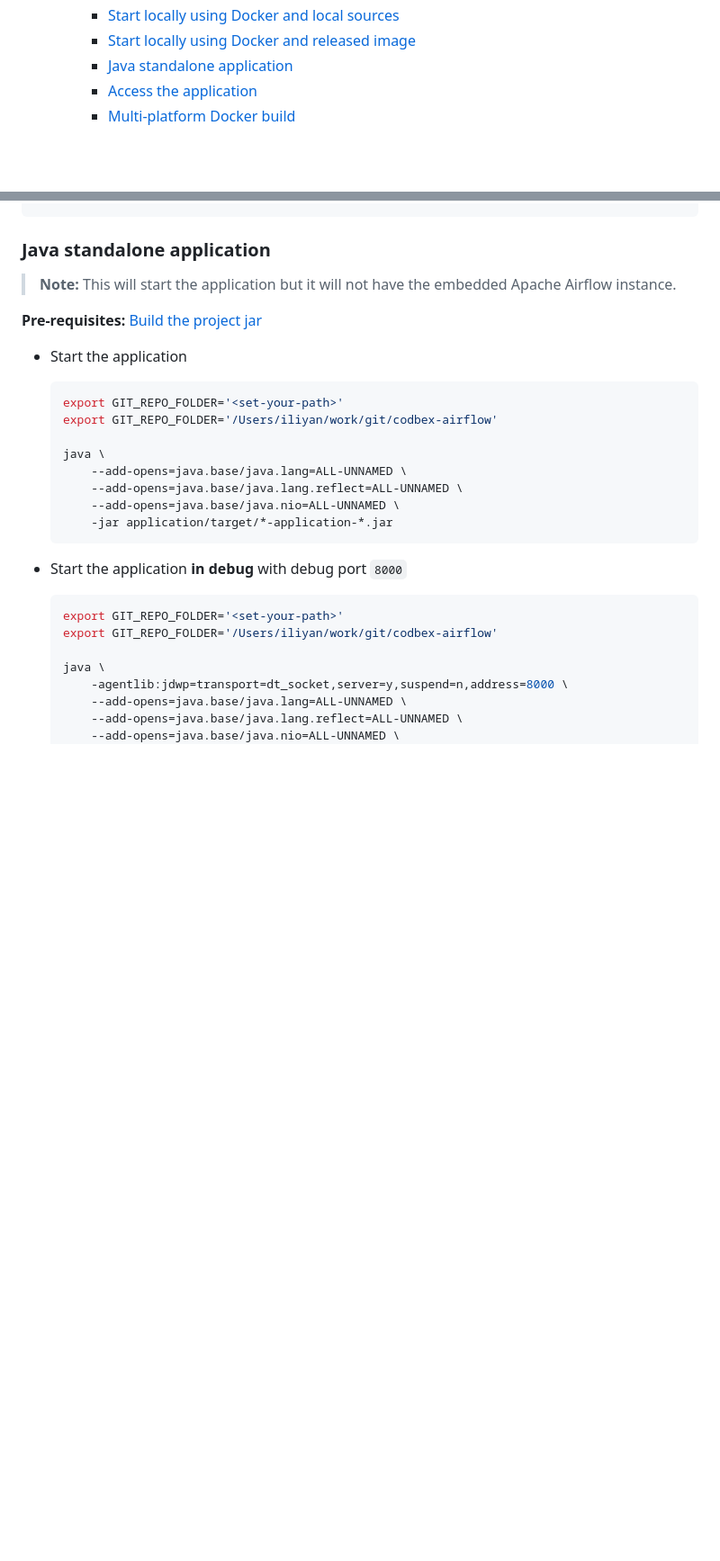
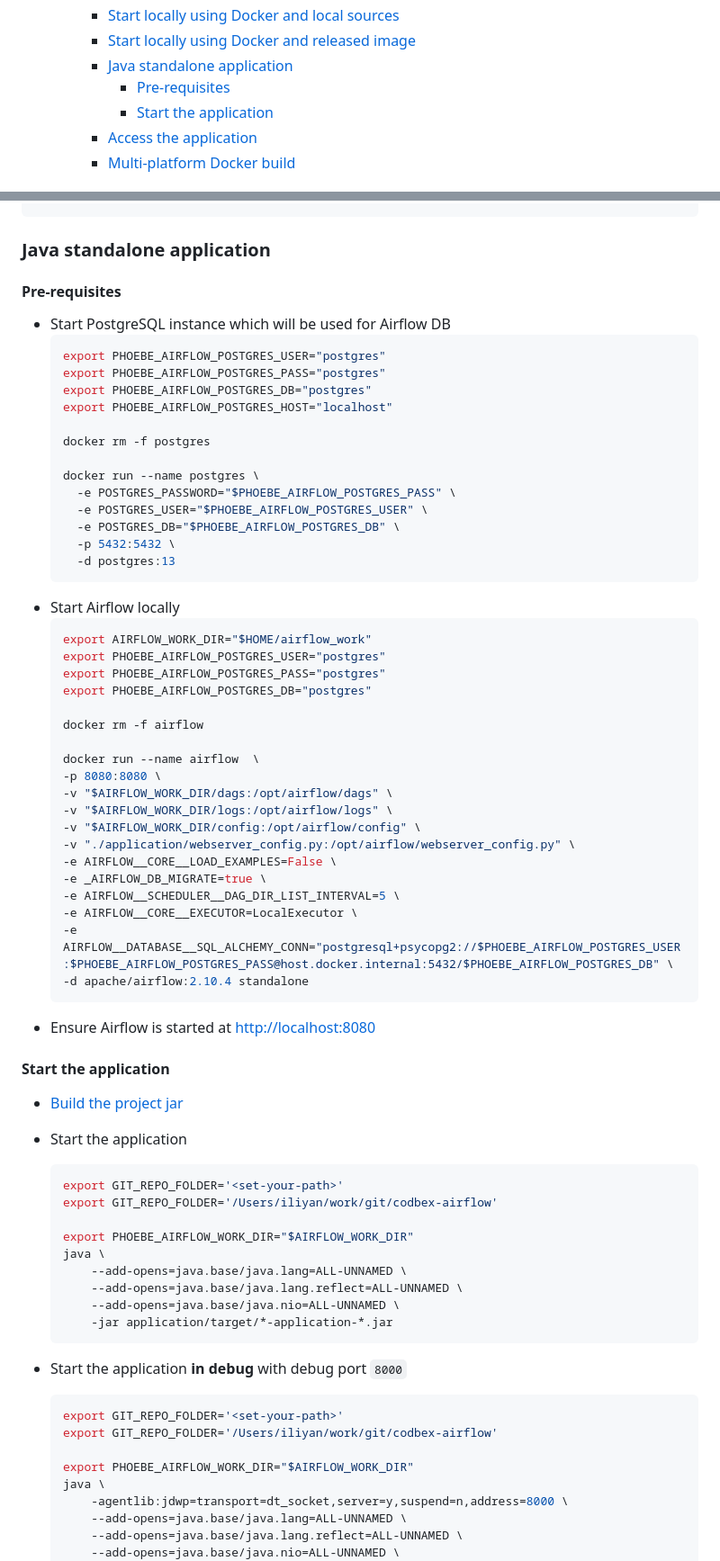
Before and after one commit to codbex/codbex-phoebe, a Markdown page: README.md, 2 parts joined by grey strips. Shown at 90% size. Drawn GitHub-style; blank space fills up the shorter version.

Commit message:
describe how to run postgresql, airflow and the phoebe on your machine

````diff
--- a/README.md
+++ b/README.md
@@ -21,6 +21,8 @@ It also helps you to easily start your work using the defined Apache Airflow sta
         * [Start locally using Docker and local sources](#start-locally-using-docker-and-local-sources)
         * [Start locally using Docker and released image](#start-locally-using-docker-and-released-image)
         * [Java standalone application](#java-standalone-application)
+            * [Pre-requisites](#pre-requisites)
+            * [Start the application](#start-the-application)
         * [Access the application](#access-the-application)
         * [Multi-platform Docker build](#multi-platform-docker-build)
 
@@ -82,15 +84,58 @@ __Pre-requisites:__ [Build the project jar](#build-the-project-jar)
 
 ### Java standalone application
 
-> __Note:__ This will start the application but it will not have the embedded Apache Airflow instance.
+#### Pre-requisites
 
-__Pre-requisites:__ [Build the project jar](#build-the-project-jar)
+- Start PostgreSQL instance which will be used for Airflow DB
+    ```shell
+    export PHOEBE_AIRFLOW_POSTGRES_USER="postgres"
+    export PHOEBE_AIRFLOW_POSTGRES_PASS="postgres"
+    export PHOEBE_AIRFLOW_POSTGRES_DB="postgres"
+    export PHOEBE_AIRFLOW_POSTGRES_HOST="localhost"
+
+    docker rm -f postgres
+
+    docker run --name postgres \
+      -e POSTGRES_PASSWORD="$PHOEBE_AIRFLOW_POSTGRES_PASS" \
+      -e POSTGRES_USER="$PHOEBE_AIRFLOW_POSTGRES_USER" \
+      -e POSTGRES_DB="$PHOEBE_AIRFLOW_POSTGRES_DB" \
+      -p 5432:5432 \
+      -d postgres:13
+    ```
+- Start Airflow locally
+    ```shell
+    export AIRFLOW_WORK_DIR="$HOME/airflow_work"
+    export PHOEBE_AIRFLOW_POSTGRES_USER="postgres"
+    export PHOEBE_AIRFLOW_POSTGRES_PASS="postgres"
+    export PHOEBE_AIRFLOW_POSTGRES_DB="postgres"
+
+    docker rm -f airflow
+
+    docker run --name airflow  \
+    -p 8080:8080 \
+    -v "$AIRFLOW_WORK_DIR/dags:/opt/airflow/dags" \
+    -v "$AIRFLOW_WORK_DIR/logs:/opt/airflow/logs" \
+    -v "$AIRFLOW_WORK_DIR/config:/opt/airflow/config" \
+    -v "./application/webserver_config.py:/opt/airflow/webserver_config.py" \
+    -e AIRFLOW__CORE__LOAD_EXAMPLES=False \
+    -e _AIRFLOW_DB_MIGRATE=true \
+    -e AIRFLOW__SCHEDULER__DAG_DIR_LIST_INTERVAL=5 \
+    -e AIRFLOW__CORE__EXECUTOR=LocalExecutor \
+    -e AIRFLOW__DATABASE__SQL_ALCHEMY_CONN="postgresql+psycopg2://$PHOEBE_AIRFLOW_POSTGRES_USER:$PHOEBE_AIRFLOW_POSTGRES_PASS@host.docker.internal:5432/$PHOEBE_AIRFLOW_POSTGRES_DB" \
+    -d apache/airflow:2.10.4 standalone
+    ```
+- Ensure Airflow is started at [http://localhost:8080](http://localhost:8080)
+
+#### Start the application
+
+- [Build the project jar](#build-the-project-jar)
 
 - Start the application
     ```shell
     export GIT_REPO_FOLDER='<set-your-path>'
     export GIT_REPO_FOLDER='/Users/iliyan/work/git/codbex-airflow'
 
+    export PHOEBE_AIRFLOW_WORK_DIR="$AIRFLOW_WORK_DIR"
     java \
         --add-opens=java.base/java.lang=ALL-UNNAMED \
         --add-opens=java.base/java.lang.reflect=ALL-UNNAMED \
@@ -103,6 +148,7 @@ __Pre-requisites:__ [Build the project jar](#build-the-project-jar)
     export GIT_REPO_FOLDER='<set-your-path>'
     export GIT_REPO_FOLDER='/Users/iliyan/work/git/codbex-airflow'
 
+    export PHOEBE_AIRFLOW_WORK_DIR="$AIRFLOW_WORK_DIR"
     java \
         -agentlib:jdwp=transport=dt_socket,server=y,suspend=n,address=8000 \
         --add-opens=java.base/java.lang=ALL-UNNAMED \
````
